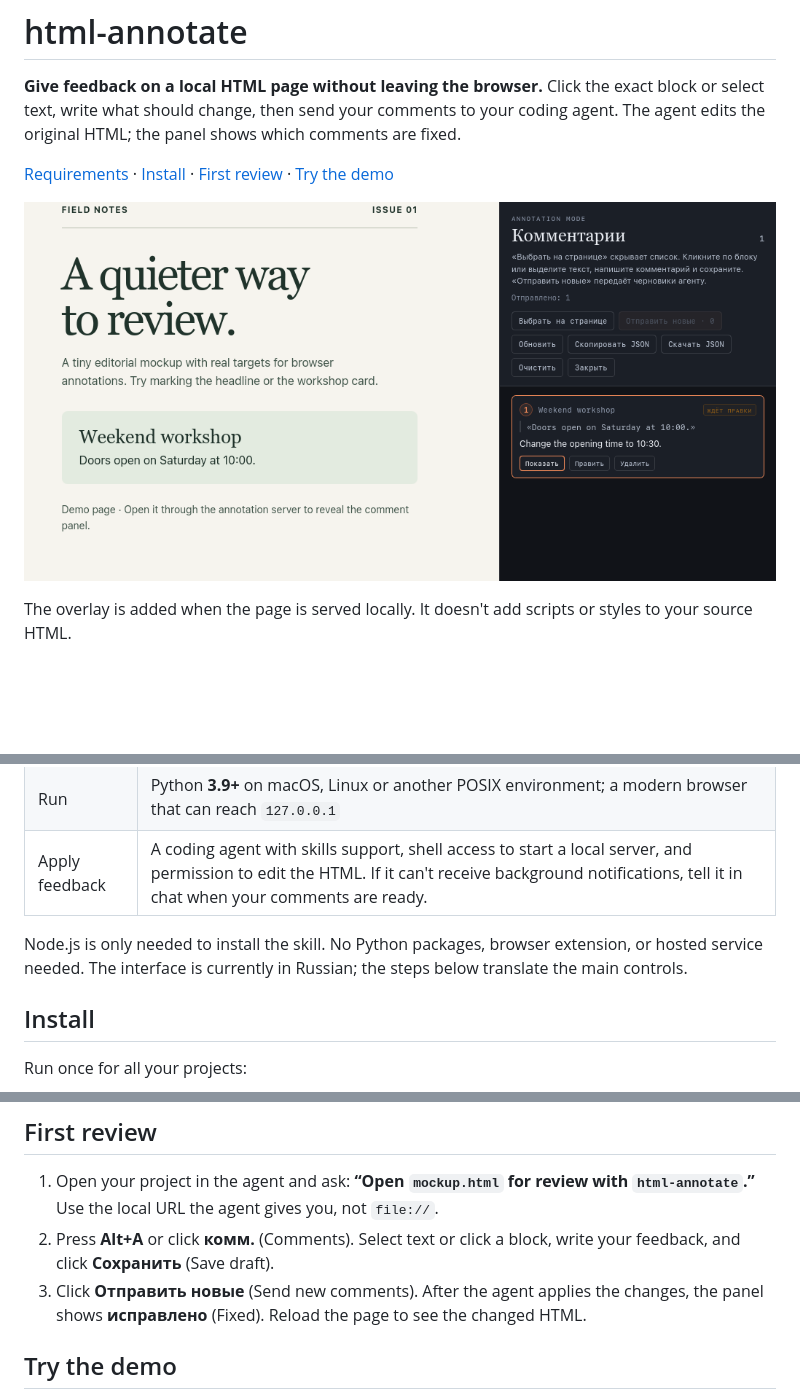
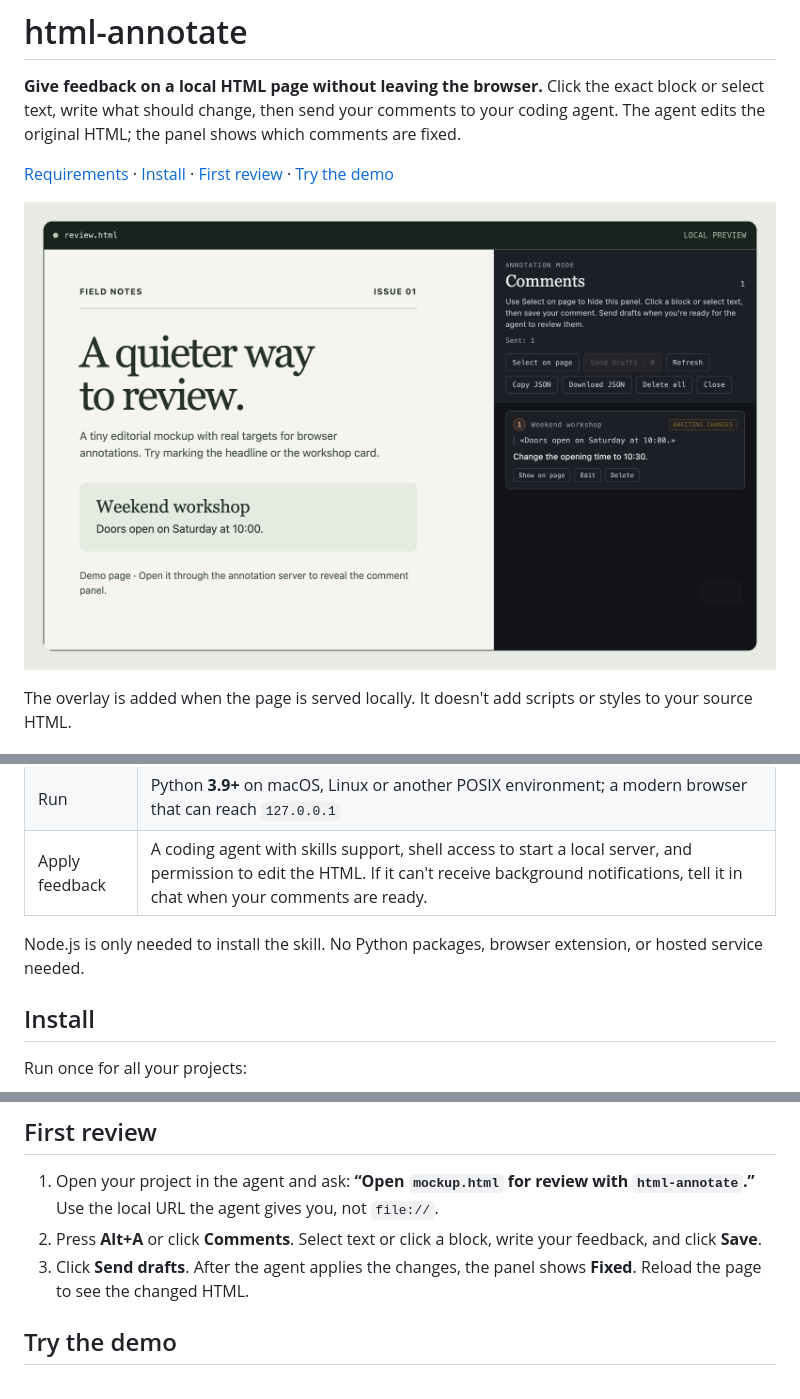
Before and after one commit to buurzx/html-annotate, a Markdown page: README.md, 3 parts joined by grey strips. GitHub-like rendering; pictures changed too: assets/review.png; blank space fills up the shorter version.

```diff
--- a/README.md
+++ b/README.md
@@ -16,7 +16,7 @@ The overlay is added when the page is served locally. It doesn't add scripts or
 | Run | Python **3.9+** on macOS, Linux or another POSIX environment; a modern browser that can reach `127.0.0.1` |
 | Apply feedback | A coding agent with skills support, shell access to start a local server, and permission to edit the HTML. If it can't receive background notifications, tell it in chat when your comments are ready. |
 
-Node.js is only needed to install the skill. No Python packages, browser extension, or hosted service needed. The interface is currently in Russian; the steps below translate the main controls.
+Node.js is only needed to install the skill. No Python packages, browser extension, or hosted service needed.
 
 ## Install
 
@@ -31,8 +31,8 @@ Codex and Cursor use the copy in `~/.agents/skills/`, as does omp. The installer
 ## First review
 
 1. Open your project in the agent and ask: **“Open `mockup.html` for review with `html-annotate`.”** Use the local URL the agent gives you, not `file://`.
-2. Press **Alt+A** or click **комм.** (Comments). Select text or click a block, write your feedback, and click **Сохранить** (Save draft).
-3. Click **Отправить новые** (Send new comments). After the agent applies the changes, the panel shows **исправлено** (Fixed). Reload the page to see the changed HTML.
+2. Press **Alt+A** or click **Comments**. Select text or click a block, write your feedback, and click **Save**.
+3. Click **Send drafts**. After the agent applies the changes, the panel shows **Fixed**. Reload the page to see the changed HTML.
 
 ## Try the demo
 
```
Also changed, not shown: SKILL.md (+3 -3 lines), 1 other file.
